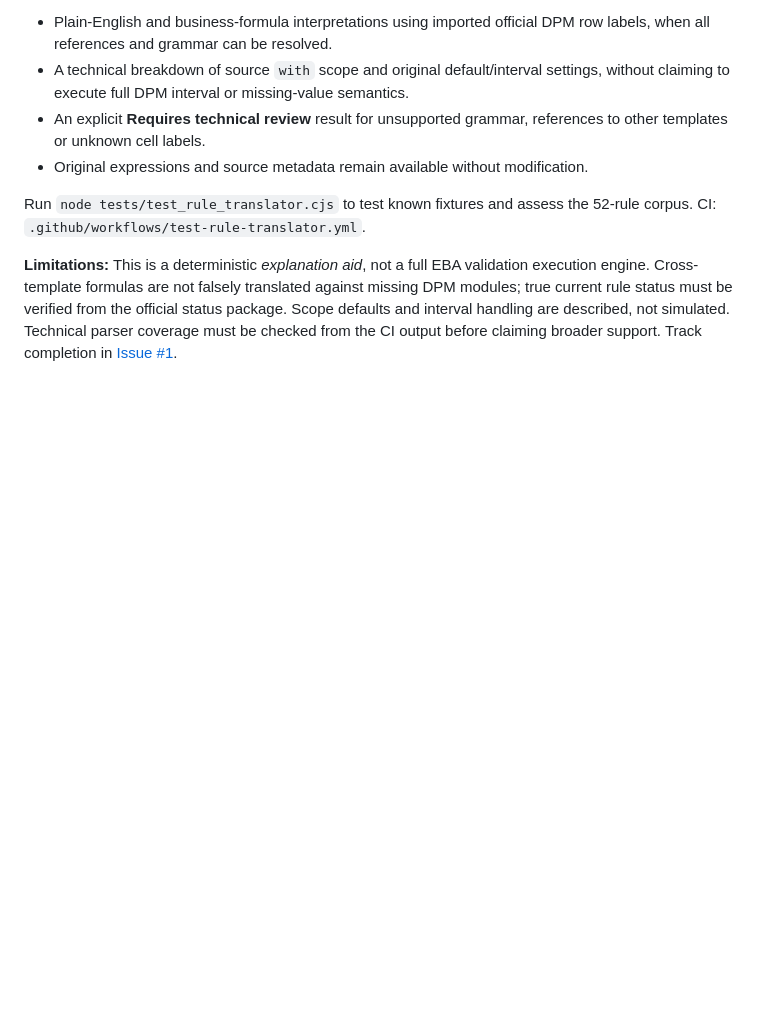
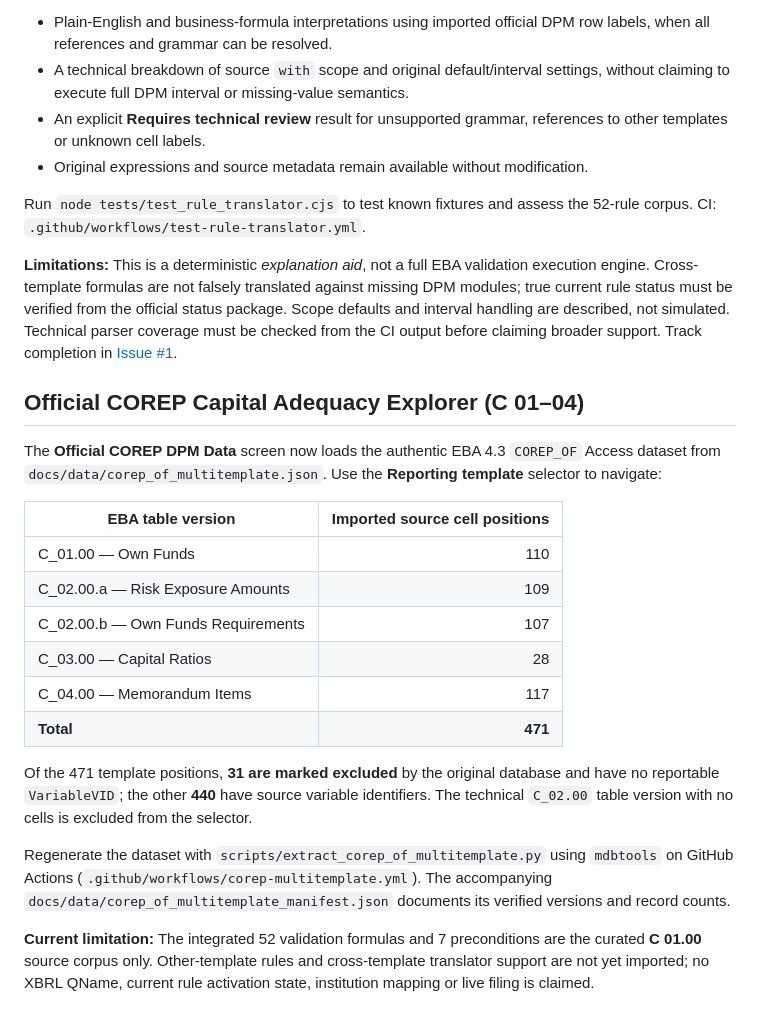
Before and after one commit to michelecirelli30-ai/eba-dpm-taxonomy-explorer, a Markdown page: README.md, the part around the change. GitHub-like rendering; blank space fills up the shorter version.

Commit message:
docs: document COREP C01-C04 selector, official 471 positions and validation scope

```diff
--- a/README.md
+++ b/README.md
@@ -52,3 +52,23 @@ A syntax-aware JavaScript parser is available at `docs/data/eba_rule_translator.
 Run `node tests/test_rule_translator.cjs` to test known fixtures and assess the 52-rule corpus. CI: `.github/workflows/test-rule-translator.yml`.
 
 **Limitations:** This is a deterministic *explanation aid*, not a full EBA validation execution engine. Cross-template formulas are not falsely translated against missing DPM modules; true current rule status must be verified from the official status package. Scope defaults and interval handling are described, not simulated. Technical parser coverage must be checked from the CI output before claiming broader support. Track completion in [Issue #1](../../issues/1).
+
+
+## Official COREP Capital Adequacy Explorer (C 01–04)
+
+The **Official COREP DPM Data** screen now loads the authentic EBA 4.3 `COREP_OF` Access dataset from `docs/data/corep_of_multitemplate.json`. Use the **Reporting template** selector to navigate:
+
+| EBA table version | Imported source cell positions |
+| --- | ---: |
+| C_01.00 — Own Funds | 110 |
+| C_02.00.a — Risk Exposure Amounts | 109 |
+| C_02.00.b — Own Funds Requirements | 107 |
+| C_03.00 — Capital Ratios | 28 |
+| C_04.00 — Memorandum Items | 117 |
+| **Total** | **471** |
+
+Of the 471 template positions, **31 are marked excluded** by the original database and have no reportable `VariableVID`; the other **440** have source variable identifiers. The technical `C_02.00` table version with no cells is excluded from the selector.
+
+Regenerate the dataset with `scripts/extract_corep_of_multitemplate.py` using `mdbtools` on GitHub Actions (`.github/workflows/corep-multitemplate.yml`). The accompanying `docs/data/corep_of_multitemplate_manifest.json` documents its verified versions and record counts.
+
+**Current limitation:** The integrated 52 validation formulas and 7 preconditions are the curated **C 01.00** source corpus only. Other-template rules and cross-template translator support are not yet imported; no XBRL QName, current rule activation state, institution mapping or live filing is claimed.
```
